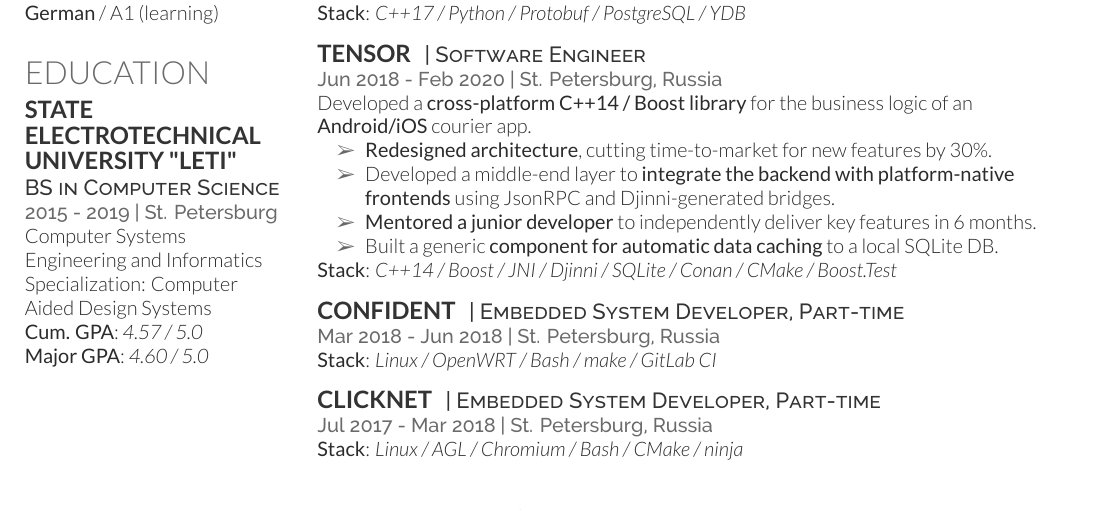
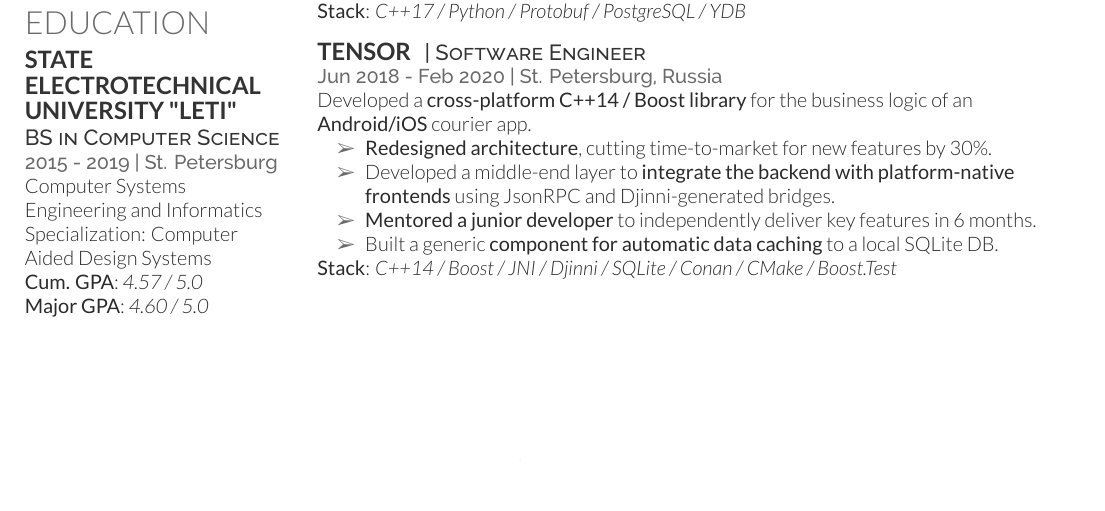
Before and after one commit to augarov/cv, a LaTeX CV (cv.tex): part of the page, cut so that both start at the same text, the shorter picture padded with empty space. Compiled offline with XeLaTeX.

Commit message:
Remove part-time experiences

```diff
--- a/cv.tex
+++ b/cv.tex
@@ -249,21 +250,6 @@
 
 \sectionspace
 
-%------------------------------------------------
-
-\runsubsection{Confident}
-\descript{| Embedded System Developer, Part-time}
-\location{Mar 2018 - Jun 2018 | St. Petersburg, Russia}
-\textbf{Stack}: \textit{Linux / OpenWRT / Bash / make /  GitLab CI}
-\sectionspace
-
-%------------------------------------------------
-
-\runsubsection{Clicknet}
-\descript{| Embedded System Developer, Part-time}
-\location{Jul 2017 - Mar 2018 | St. Petersburg, Russia}
-\textbf{Stack}: \textit{Linux / AGL / Chromium / Bash / CMake / ninja}
-
 \end{minipage}
 
 \end{document}
```
Also changed, not shown: cv.tex (1 more changed lines).
